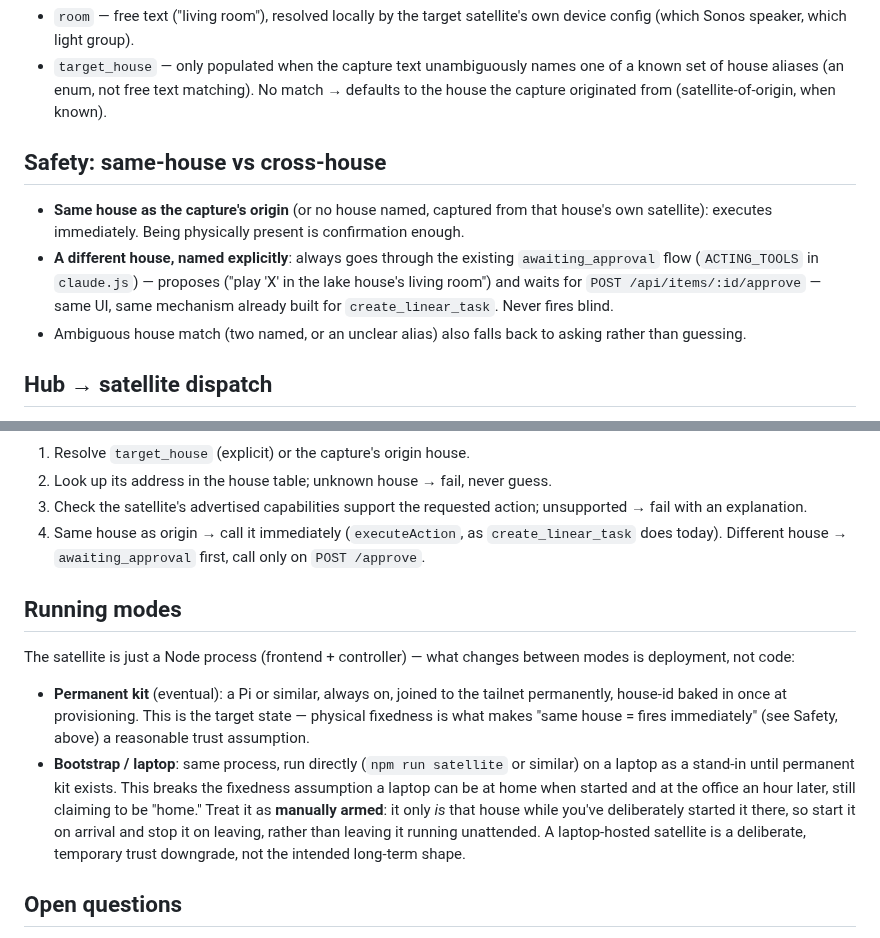
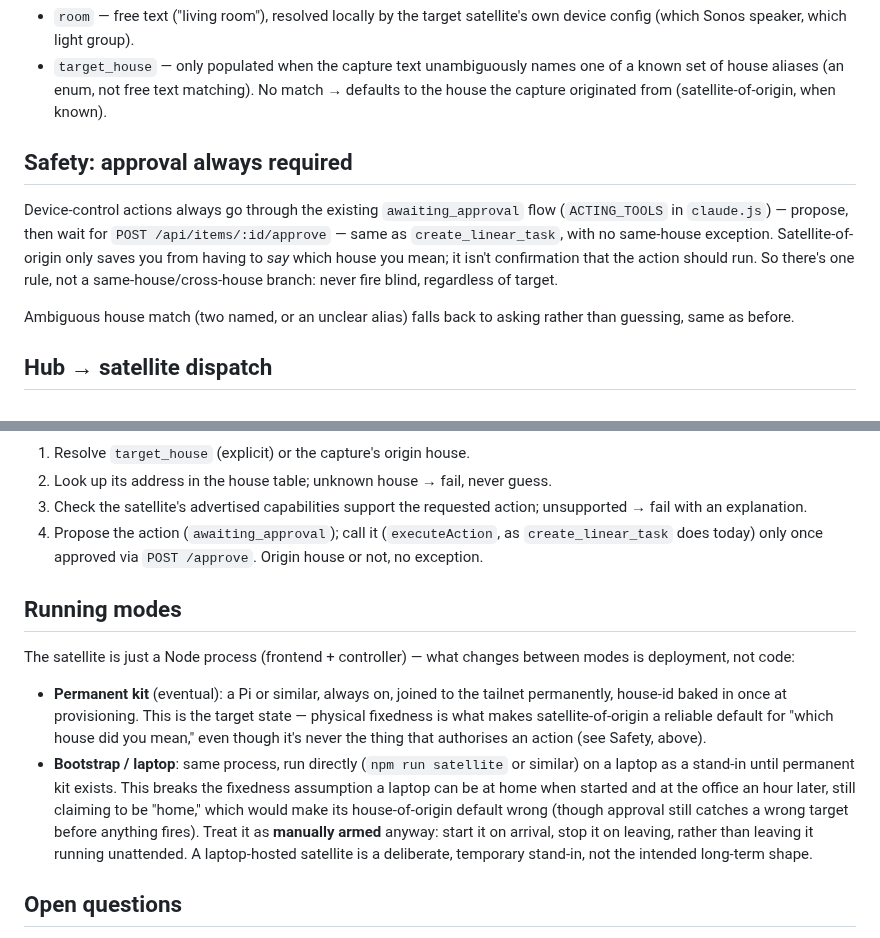
Before and after one commit to squaremo/capture, a Markdown page: designs/satellites.md, 2 parts joined by grey strips. GitHub-like rendering.

Commit message:
Design: approval always required, origin is targeting-only

```diff
--- a/designs/satellites.md
+++ b/designs/satellites.md
@@ -51,18 +51,18 @@ acting tool for device control. It takes:
   matching). No match → defaults to the house the capture originated from
   (satellite-of-origin, when known).
 
-## Safety: same-house vs cross-house
+## Safety: approval always required
 
-- **Same house as the capture's origin** (or no house named, captured from
-  that house's own satellite): executes immediately. Being physically
-  present is confirmation enough.
-- **A different house, named explicitly**: always goes through the
-  existing `awaiting_approval` flow (`ACTING_TOOLS` in `claude.js`) —
-  proposes ("play 'X' in the lake house's living room") and waits for
-  `POST /api/items/:id/approve` — same UI, same mechanism already built
-  for `create_linear_task`. Never fires blind.
-- Ambiguous house match (two named, or an unclear alias) also falls back
-  to asking rather than guessing.
+Device-control actions always go through the existing `awaiting_approval`
+flow (`ACTING_TOOLS` in `claude.js`) — propose, then wait for
+`POST /api/items/:id/approve` — same as `create_linear_task`, with no
+same-house exception. Satellite-of-origin only saves you from having to
+*say* which house you mean; it isn't confirmation that the action should
+run. So there's one rule, not a same-house/cross-house branch: never fire
+blind, regardless of target.
+
+Ambiguous house match (two named, or an unclear alias) falls back to
+asking rather than guessing, same as before.
 
 ## Hub → satellite dispatch
 
@@ -96,9 +96,9 @@ Dispatch flow once a capture resolves to an acting tool call:
 2. Look up its address in the house table; unknown house → fail, never guess.
 3. Check the satellite's advertised capabilities support the requested
    action; unsupported → fail with an explanation.
-4. Same house as origin → call it immediately (`executeAction`, as
-   `create_linear_task` does today). Different house → `awaiting_approval`
-   first, call only on `POST /approve`.
+4. Propose the action (`awaiting_approval`); call it (`executeAction`, as
+   `create_linear_task` does today) only once approved via `POST /approve`.
+   Origin house or not, no exception.
 
 ## Running modes
 
@@ -107,16 +107,18 @@ changes between modes is deployment, not code:
 
 - **Permanent kit** (eventual): a Pi or similar, always on, joined to the
   tailnet permanently, house-id baked in once at provisioning. This is the
-  target state — physical fixedness is what makes "same house = fires
-  immediately" (see Safety, above) a reasonable trust assumption.
+  target state — physical fixedness is what makes satellite-of-origin a
+  reliable default for "which house did you mean," even though it's never
+  the thing that authorises an action (see Safety, above).
 - **Bootstrap / laptop**: same process, run directly (`npm run satellite`
   or similar) on a laptop as a stand-in until permanent kit exists. This
   breaks the fixedness assumption a laptop can be at home when started and
-  at the office an hour later, still claiming to be "home." Treat it as
-  **manually armed**: it only *is* that house while you've deliberately
-  started it there, so start it on arrival and stop it on leaving, rather
-  than leaving it running unattended. A laptop-hosted satellite is a
-  deliberate, temporary trust downgrade, not the intended long-term shape.
+  at the office an hour later, still claiming to be "home," which would
+  make its house-of-origin default wrong (though approval still catches a
+  wrong target before anything fires). Treat it as **manually armed**
+  anyway: start it on arrival, stop it on leaving, rather than leaving it
+  running unattended. A laptop-hosted satellite is a deliberate, temporary
+  stand-in, not the intended long-term shape.
 
 ## Open questions
 
```
